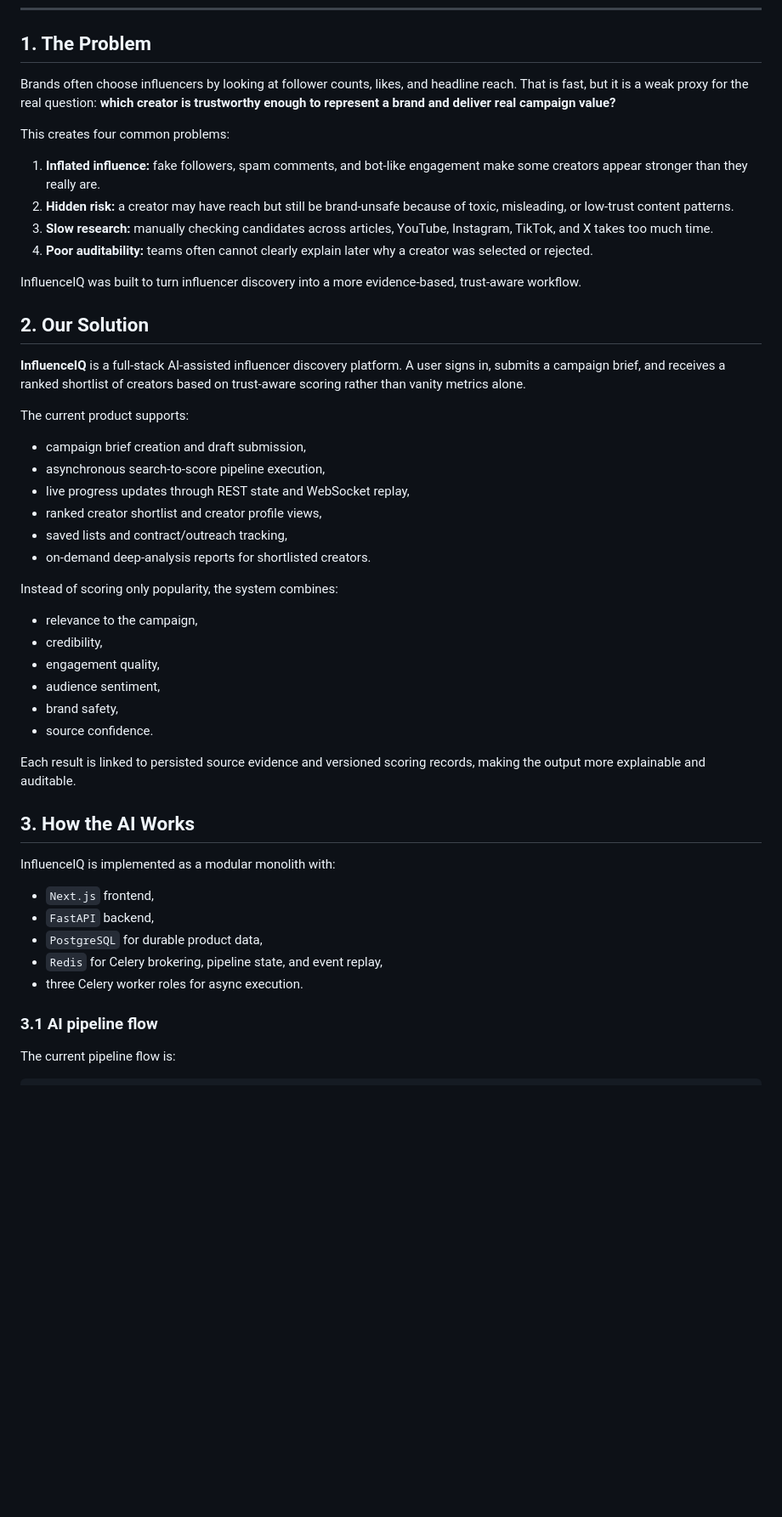
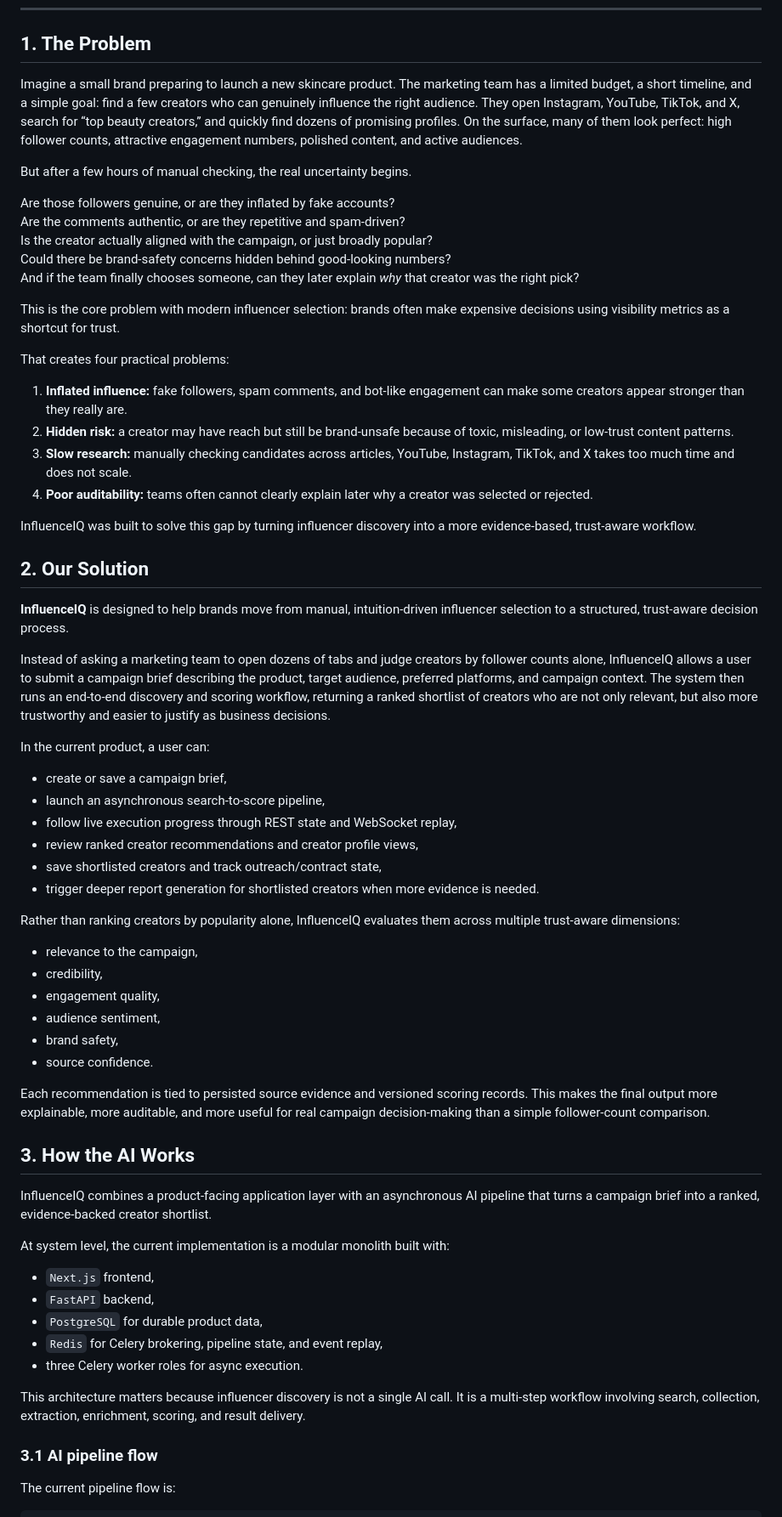
Before and after one commit to md-tonmoy007/InfluenceIQ, a Markdown page: docs/project-report.md, the part around one of its changes. Shown at 85% size. Rendered like a GitHub page; blank space fills up the shorter version.

```diff
--- a/docs/project-report.md
+++ b/docs/project-report.md
@@ -21,31 +21,43 @@ fontsize: 11pt
 
 ## 1. The Problem
 
-Brands often choose influencers by looking at follower counts, likes, and headline reach. That is fast, but it is a weak proxy for the real question: **which creator is trustworthy enough to represent a brand and deliver real campaign value?**
+Imagine a small brand preparing to launch a new skincare product. The marketing team has a limited budget, a short timeline, and a simple goal: find a few creators who can genuinely influence the right audience. They open Instagram, YouTube, TikTok, and X, search for “top beauty creators,” and quickly find dozens of promising profiles. On the surface, many of them look perfect: high follower counts, attractive engagement numbers, polished content, and active audiences.
 
-This creates four common problems:
+But after a few hours of manual checking, the real uncertainty begins.
 
-1. **Inflated influence:** fake followers, spam comments, and bot-like engagement make some creators appear stronger than they really are.
+Are those followers genuine, or are they inflated by fake accounts?
+Are the comments authentic, or are they repetitive and spam-driven?
+Is the creator actually aligned with the campaign, or just broadly popular?
+Could there be brand-safety concerns hidden behind good-looking numbers?
+And if the team finally chooses someone, can they later explain _why_ that creator was the right pick?
+
+This is the core problem with modern influencer selection: brands often make expensive decisions using visibility metrics as a shortcut for trust.
+
+That creates four practical problems:
+
+1. **Inflated influence:** fake followers, spam comments, and bot-like engagement can make some creators appear stronger than they really are.
 2. **Hidden risk:** a creator may have reach but still be brand-unsafe because of toxic, misleading, or low-trust content patterns.
-3. **Slow research:** manually checking candidates across articles, YouTube, Instagram, TikTok, and X takes too much time.
+3. **Slow research:** manually checking candidates across articles, YouTube, Instagram, TikTok, and X takes too much time and does not scale.
 4. **Poor auditability:** teams often cannot clearly explain later why a creator was selected or rejected.
 
-InfluenceIQ was built to turn influencer discovery into a more evidence-based, trust-aware workflow.
+InfluenceIQ was built to solve this gap by turning influencer discovery into a more evidence-based, trust-aware workflow.
 
 ## 2. Our Solution
 
-**InfluenceIQ** is a full-stack AI-assisted influencer discovery platform. A user signs in, submits a campaign brief, and receives a ranked shortlist of creators based on trust-aware scoring rather than vanity metrics alone.
+**InfluenceIQ** is designed to help brands move from manual, intuition-driven influencer selection to a structured, trust-aware decision process.
 
-The current product supports:
+Instead of asking a marketing team to open dozens of tabs and judge creators by follower counts alone, InfluenceIQ allows a user to submit a campaign brief describing the product, target audience, preferred platforms, and campaign context. The system then runs an end-to-end discovery and scoring workflow, returning a ranked shortlist of creators who are not only relevant, but also more trustworthy and easier to justify as business decisions.
 
-- campaign brief creation and draft submission,
-- asynchronous search-to-score pipeline execution,
-- live progress updates through REST state and WebSocket replay,
-- ranked creator shortlist and creator profile views,
-- saved lists and contract/outreach tracking,
-- on-demand deep-analysis reports for shortlisted creators.
+In the current product, a user can:
 
-Instead of scoring only popularity, the system combines:
+- create or save a campaign brief,
+- launch an asynchronous search-to-score pipeline,
+- follow live execution progress through REST state and WebSocket replay,
+- review ranked creator recommendations and creator profile views,
+- save shortlisted creators and track outreach/contract state,
+- trigger deeper report generation for shortlisted creators when more evidence is needed.
+
+Rather than ranking creators by popularity alone, InfluenceIQ evaluates them across multiple trust-aware dimensions:
 
 - relevance to the campaign,
 - credibility,
@@ -54,17 +66,21 @@ Instead of scoring only popularity, the system combines:
 - brand safety,
 - source confidence.
 
-Each result is linked to persisted source evidence and versioned scoring records, making the output more explainable and auditable.
+Each recommendation is tied to persisted source evidence and versioned scoring records. This makes the final output more explainable, more auditable, and more useful for real campaign decision-making than a simple follower-count comparison.
 
 ## 3. How the AI Works
 
-InfluenceIQ is implemented as a modular monolith with:
+InfluenceIQ combines a product-facing application layer with an asynchronous AI pipeline that turns a campaign brief into a ranked, evidence-backed creator shortlist.
+
+At system level, the current implementation is a modular monolith built with:
 
 - `Next.js` frontend,
 - `FastAPI` backend,
 - `PostgreSQL` for durable product data,
 - `Redis` for Celery brokering, pipeline state, and event replay,
 - three Celery worker roles for async execution.
+
+This architecture matters because influencer discovery is not a single AI call. It is a multi-step workflow involving search, collection, extraction, enrichment, scoring, and result delivery.
 
 ### 3.1 AI pipeline flow
 
```
Also changed, not shown: other parts of docs/project-report.md (+64 -49 lines).
